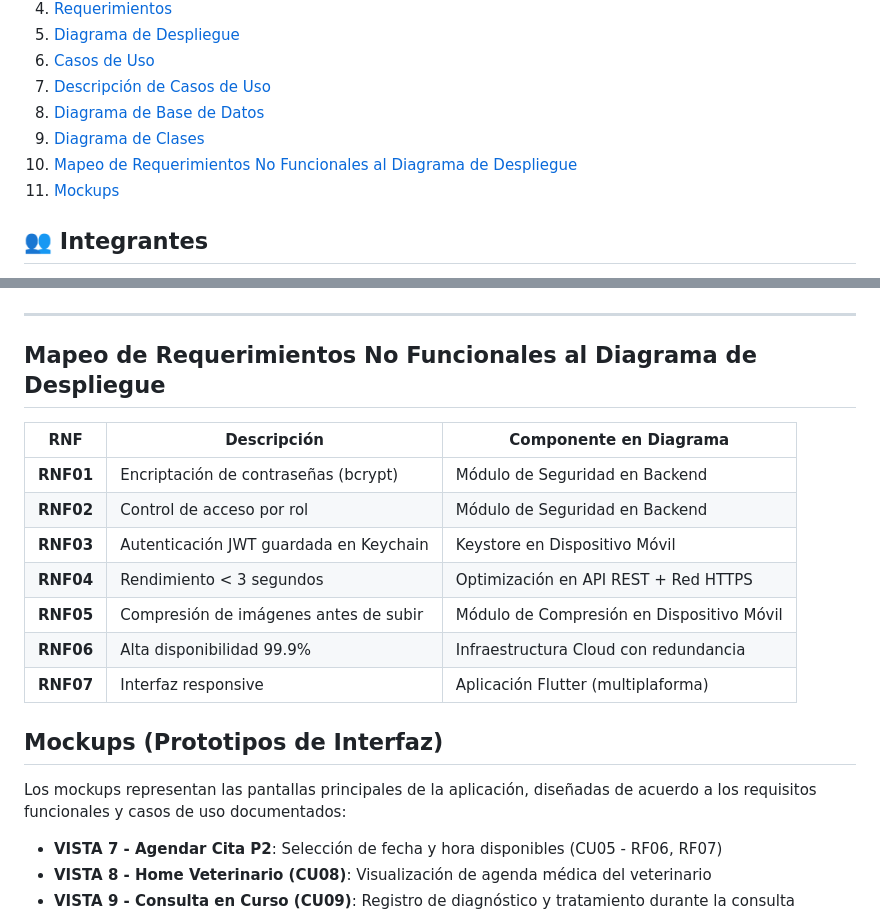
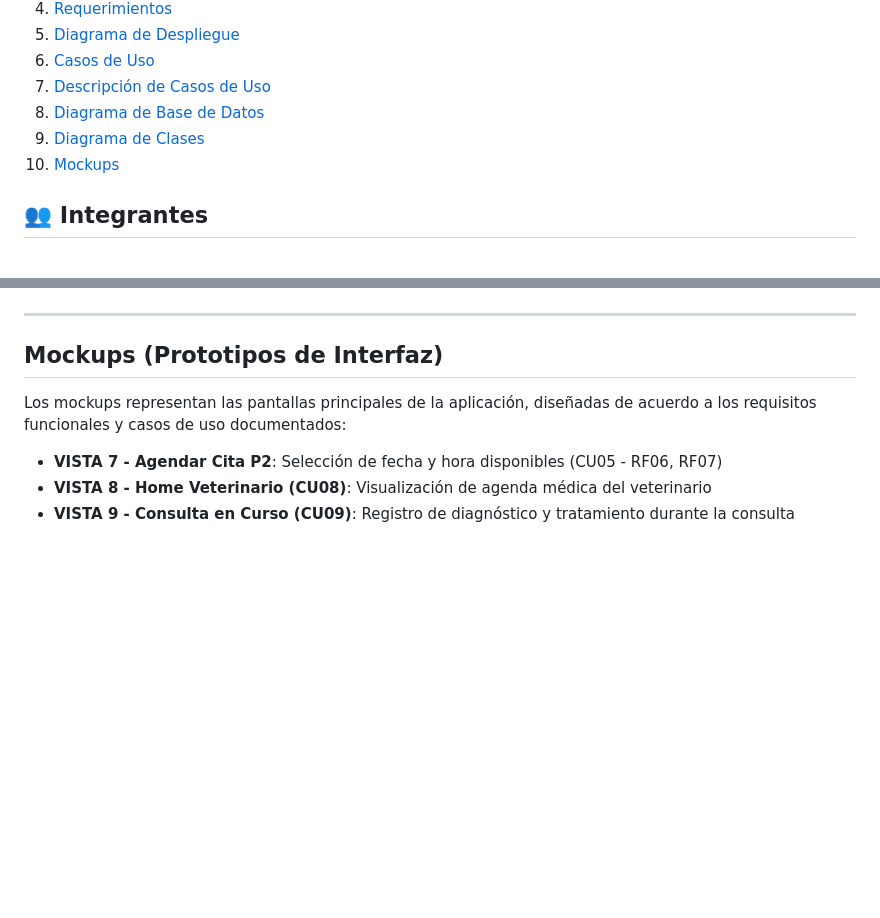
Before and after one commit to W1llpr0/prograMovil, a Markdown page: README.md, 2 parts joined by grey strips. GitHub-like rendering; blank space fills up the shorter version.

Commit message:
Remove RNF mapping from README

```diff
--- a/README.md
+++ b/README.md
@@ -14,8 +14,7 @@ Pulsa cualquiera de los subtítulos para ir directamente a la sección:
 7. [Descripción de Casos de Uso](#descripción-de-casos-de-uso)
 8. [Diagrama de Base de Datos](#diagrama-de-base-de-datos-schema)
 9. [Diagrama de Clases](#diagrama-de-clases)
-10. [Mapeo de Requerimientos No Funcionales al Diagrama de Despliegue](#mapeo-de-requerimientos-no-funcionales-al-diagrama-de-despliegue)
-11. [Mockups](#mockups-prototipos-de-interfaz)
+10. [Mockups](#mockups-prototipos-de-interfaz)
 
 
 ## 👥 Integrantes
@@ -234,18 +233,6 @@ El diagrama de despliegue con mapeo de requisitos no funcionales se encuentra en
 
 ---
 
-## Mapeo de Requerimientos No Funcionales al Diagrama de Despliegue
-
-| RNF | Descripción | Componente en Diagrama |
-|-----|-----------|----------------------|
-| **RNF01** | Encriptación de contraseñas (bcrypt) | Módulo de Seguridad en Backend |
-| **RNF02** | Control de acceso por rol | Módulo de Seguridad en Backend |
-| **RNF03** | Autenticación JWT guardada en Keychain | Keystore en Dispositivo Móvil |
-| **RNF04** | Rendimiento < 3 segundos | Optimización en API REST + Red HTTPS |
-| **RNF05** | Compresión de imágenes antes de subir | Módulo de Compresión en Dispositivo Móvil |
-| **RNF06** | Alta disponibilidad 99.9% | Infraestructura Cloud con redundancia |
-| **RNF07** | Interfaz responsive | Aplicación Flutter (multiplaforma) |
-
 ## Mockups (Prototipos de Interfaz)
 
 Los mockups representan las pantallas principales de la aplicación, diseñadas de acuerdo a los requisitos funcionales y casos de uso documentados:
```
